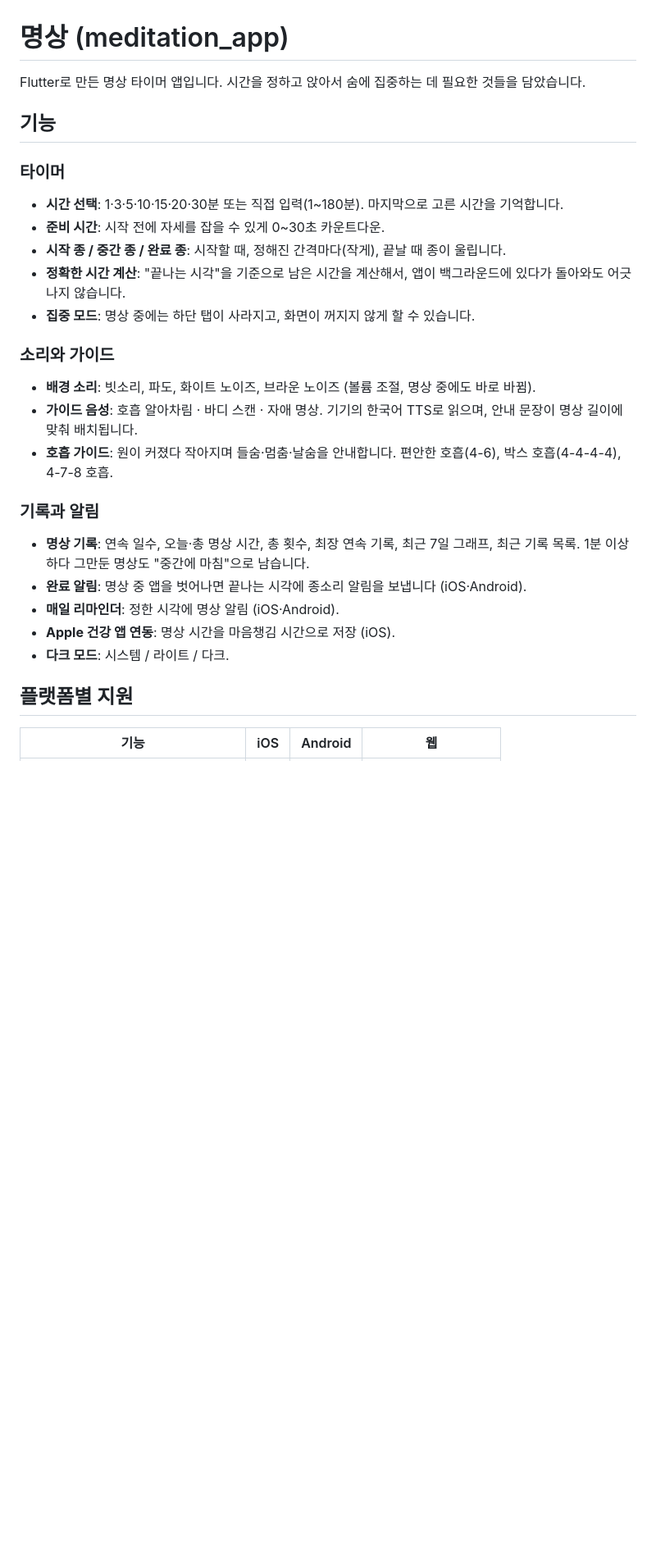
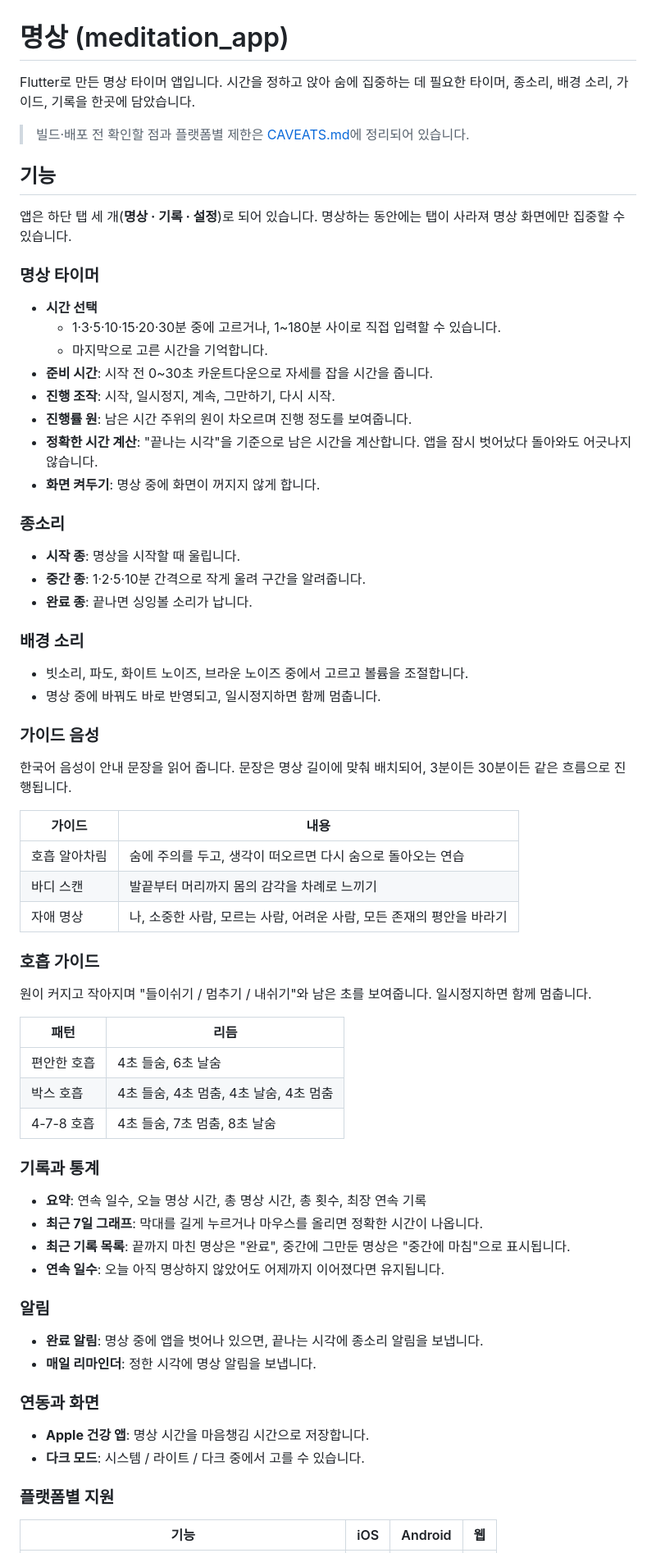
Before and after one commit to Danesnote/meditation_app, a Markdown page: README.md, the part around one of its changes. Shown at 82% size. Rendered like a GitHub page; blank space fills up the shorter version.

```diff
--- a/README.md
+++ b/README.md
@@ -1,29 +1,65 @@
 # 명상 (meditation_app)
 
-Flutter로 만든 명상 타이머 앱입니다. 시간을 정하고 앉아서 숨에 집중하는 데 필요한 것들을 담았습니다.
+Flutter로 만든 명상 타이머 앱입니다. 시간을 정하고 앉아 숨에 집중하는 데 필요한 타이머, 종소리, 배경 소리, 가이드, 기록을 한곳에 담았습니다.
+
+> 빌드·배포 전 확인할 점과 플랫폼별 제한은 [CAVEATS.md](CAVEATS.md)에 정리되어 있습니다.
 
 ## 기능
 
-### 타이머
-- **시간 선택**: 1·3·5·10·15·20·30분 또는 직접 입력(1~180분). 마지막으로 고른 시간을 기억합니다.
-- **준비 시간**: 시작 전에 자세를 잡을 수 있게 0~30초 카운트다운.
-- **시작 종 / 중간 종 / 완료 종**: 시작할 때, 정해진 간격마다(작게), 끝날 때 종이 울립니다.
-- **정확한 시간 계산**: "끝나는 시각"을 기준으로 남은 시간을 계산해서, 앱이 백그라운드에 있다가 돌아와도 어긋나지 않습니다.
-- **집중 모드**: 명상 중에는 하단 탭이 사라지고, 화면이 꺼지지 않게 할 수 있습니다.
+앱은 하단 탭 세 개(**명상 · 기록 · 설정**)로 되어 있습니다. 명상하는 동안에는 탭이 사라져 명상 화면에만 집중할 수 있습니다.
 
-### 소리와 가이드
-- **배경 소리**: 빗소리, 파도, 화이트 노이즈, 브라운 노이즈 (볼륨 조절, 명상 중에도 바로 바뀜).
-- **가이드 음성**: 호흡 알아차림 · 바디 스캔 · 자애 명상. 기기의 한국어 TTS로 읽으며, 안내 문장이 명상 길이에 맞춰 배치됩니다.
-- **호흡 가이드**: 원이 커졌다 작아지며 들숨·멈춤·날숨을 안내합니다. 편안한 호흡(4-6), 박스 호흡(4-4-4-4), 4-7-8 호흡.
+### 명상 타이머
+- **시간 선택**
+  - 1·3·5·10·15·20·30분 중에 고르거나, 1~180분 사이로 직접 입력할 수 있습니다.
+  - 마지막으로 고른 시간을 기억합니다.
+- **준비 시간**: 시작 전 0~30초 카운트다운으로 자세를 잡을 시간을 줍니다.
+- **진행 조작**: 시작, 일시정지, 계속, 그만하기, 다시 시작.
+- **진행률 원**: 남은 시간 주위의 원이 차오르며 진행 정도를 보여줍니다.
+- **정확한 시간 계산**: "끝나는 시각"을 기준으로 남은 시간을 계산합니다. 앱을 잠시 벗어났다 돌아와도 어긋나지 않습니다.
+- **화면 켜두기**: 명상 중에 화면이 꺼지지 않게 합니다.
 
-### 기록과 알림
-- **명상 기록**: 연속 일수, 오늘·총 명상 시간, 총 횟수, 최장 연속 기록, 최근 7일 그래프, 최근 기록 목록. 1분 이상 하다 그만둔 명상도 "중간에 마침"으로 남습니다.
-- **완료 알림**: 명상 중 앱을 벗어나면 끝나는 시각에 종소리 알림을 보냅니다 (iOS·Android).
-- **매일 리마인더**: 정한 시각에 명상 알림 (iOS·Android).
-- **Apple 건강 앱 연동**: 명상 시간을 마음챙김 시간으로 저장 (iOS).
-- **다크 모드**: 시스템 / 라이트 / 다크.
+### 종소리
+- **시작 종**: 명상을 시작할 때 울립니다.
+- **중간 종**: 1·2·5·10분 간격으로 작게 울려 구간을 알려줍니다.
+- **완료 종**: 끝나면 싱잉볼 소리가 납니다.
 
-## 플랫폼별 지원
+### 배경 소리
+- 빗소리, 파도, 화이트 노이즈, 브라운 노이즈 중에서 고르고 볼륨을 조절합니다.
+- 명상 중에 바꿔도 바로 반영되고, 일시정지하면 함께 멈춥니다.
+
+### 가이드 음성
+한국어 음성이 안내 문장을 읽어 줍니다. 문장은 명상 길이에 맞춰 배치되어, 3분이든 30분이든 같은 흐름으로 진행됩니다.
+
+| 가이드 | 내용 |
+|---|---|
+| 호흡 알아차림 | 숨에 주의를 두고, 생각이 떠오르면 다시 숨으로 돌아오는 연습 |
+| 바디 스캔 | 발끝부터 머리까지 몸의 감각을 차례로 느끼기 |
+| 자애 명상 | 나, 소중한 사람, 모르는 사람, 어려운 사람, 모든 존재의 평안을 바라기 |
+
+### 호흡 가이드
+원이 커지고 작아지며 "들이쉬기 / 멈추기 / 내쉬기"와 남은 초를 보여줍니다. 일시정지하면 함께 멈춥니다.
+
+| 패턴 | 리듬 |
+|---|---|
+| 편안한 호흡 | 4초 들숨, 6초 날숨 |
+| 박스 호흡 | 4초 들숨, 4초 멈춤, 4초 날숨, 4초 멈춤 |
+| 4-7-8 호흡 | 4초 들숨, 7초 멈춤, 8초 날숨 |
+
+### 기록과 통계
+- **요약**: 연속 일수, 오늘 명상 시간, 총 명상 시간, 총 횟수, 최장 연속 기록
+- **최근 7일 그래프**: 막대를 길게 누르거나 마우스를 올리면 정확한 시간이 나옵니다.
+- **최근 기록 목록**: 끝까지 마친 명상은 "완료", 중간에 그만둔 명상은 "중간에 마침"으로 표시됩니다.
+- **연속 일수**: 오늘 아직 명상하지 않았어도 어제까지 이어졌다면 유지됩니다.
+
+### 알림
+- **완료 알림**: 명상 중에 앱을 벗어나 있으면, 끝나는 시각에 종소리 알림을 보냅니다.
+- **매일 리마인더**: 정한 시각에 명상 알림을 보냅니다.
+
+### 연동과 화면
+- **Apple 건강 앱**: 명상 시간을 마음챙김 시간으로 저장합니다.
+- **다크 모드**: 시스템 / 라이트 / 다크 중에서 고를 수 있습니다.
+
+### 플랫폼별 지원
 
 | 기능 | iOS | Android | 웹 |
 |---|:-:|:-:|:-:|
```
Also changed, not shown: other parts of README.md (+50 -48 lines), CAVEATS.md (added, +53 -0 lines).
